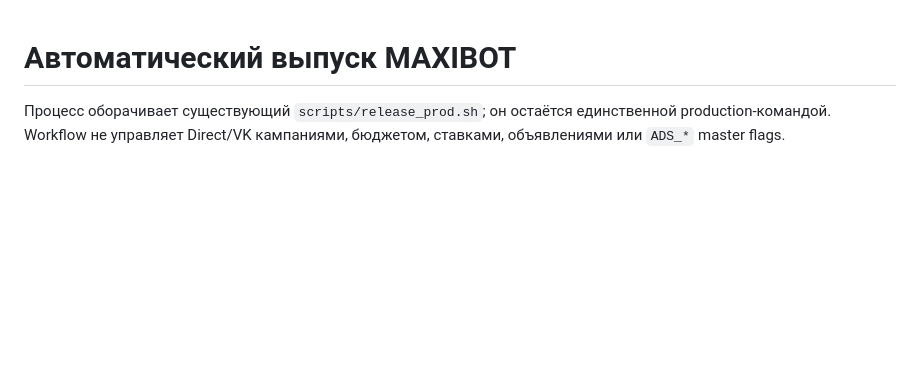
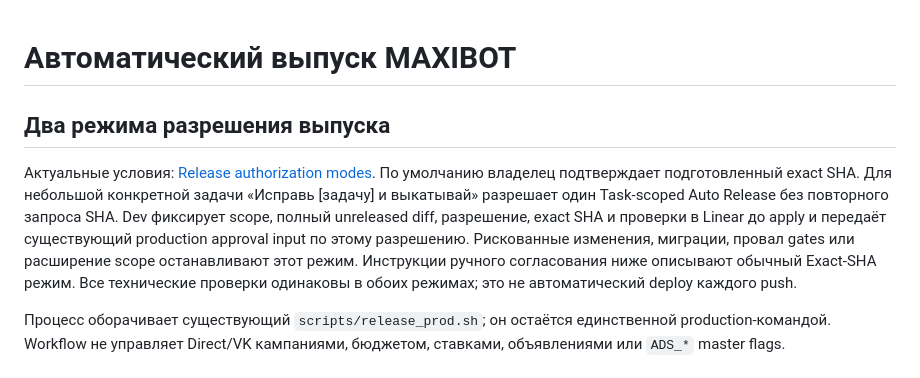
Before and after one commit to akhripunov/maxibot, a Markdown page: docs/RELEASE_AUTOMATION.md, the part around the change. Drawn GitHub-style; blank space fills up the shorter version.

Commit message:
Document task-scoped release authorization and default exact-SHA mode

```diff
--- a/docs/RELEASE_AUTOMATION.md
+++ b/docs/RELEASE_AUTOMATION.md
@@ -1,4 +1,16 @@
 # Автоматический выпуск MAXIBOT
+
+## Два режима разрешения выпуска
+
+Актуальные условия: [Release authorization modes](RELEASE_AUTHORIZATION.md).
+По умолчанию владелец подтверждает подготовленный exact SHA. Для небольшой
+конкретной задачи «Исправь [задачу] и выкатывай» разрешает один Task-scoped Auto
+Release без повторного запроса SHA. Dev фиксирует scope, полный unreleased diff,
+разрешение, exact SHA и проверки в Linear до apply и передаёт существующий
+production approval input по этому разрешению. Рискованные изменения, миграции,
+провал gates или расширение scope останавливают этот режим. Инструкции ручного
+согласования ниже описывают обычный Exact-SHA режим. Все технические проверки
+одинаковы в обоих режимах; это не автоматический deploy каждого push.
 
 Процесс оборачивает существующий `scripts/release_prod.sh`; он остаётся единственной production-командой. Workflow не управляет Direct/VK кампаниями, бюджетом, ставками, объявлениями или `ADS_*` master flags.
 
```
Also changed, not shown: AGENTS.md (+13 -1 lines), docs/RELEASE_AUTHORIZATION.md (added, +66 -0 lines).
